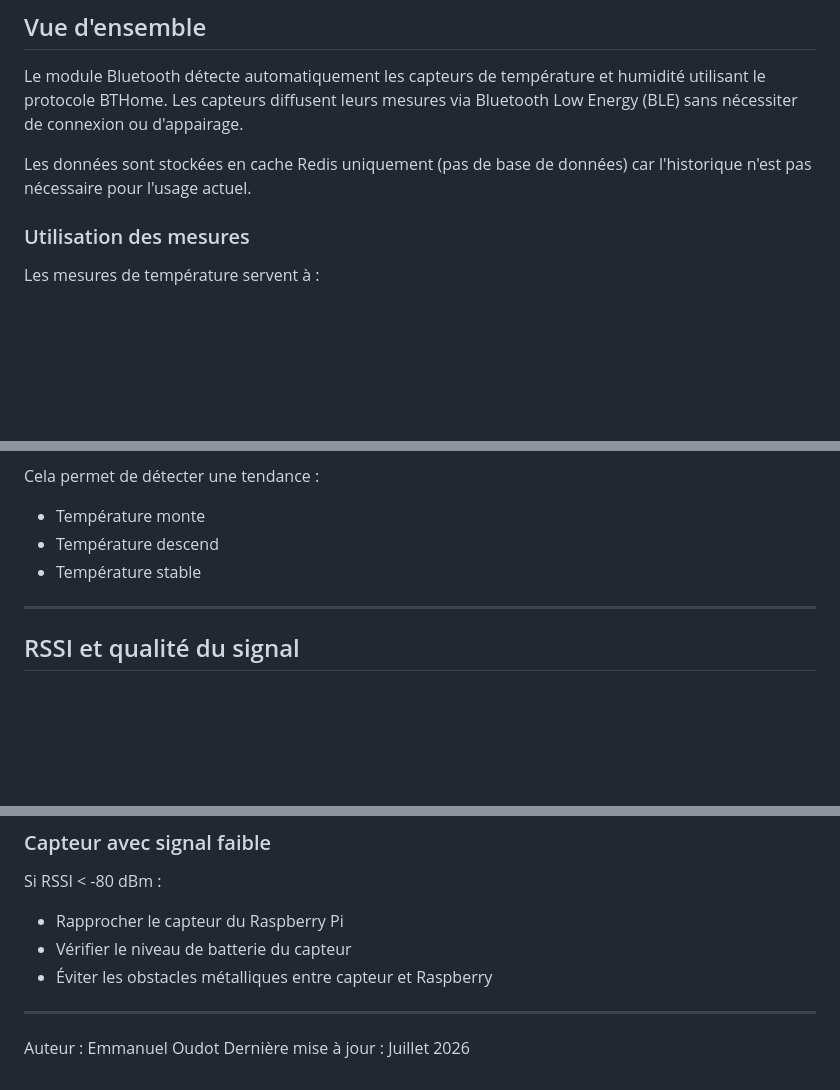
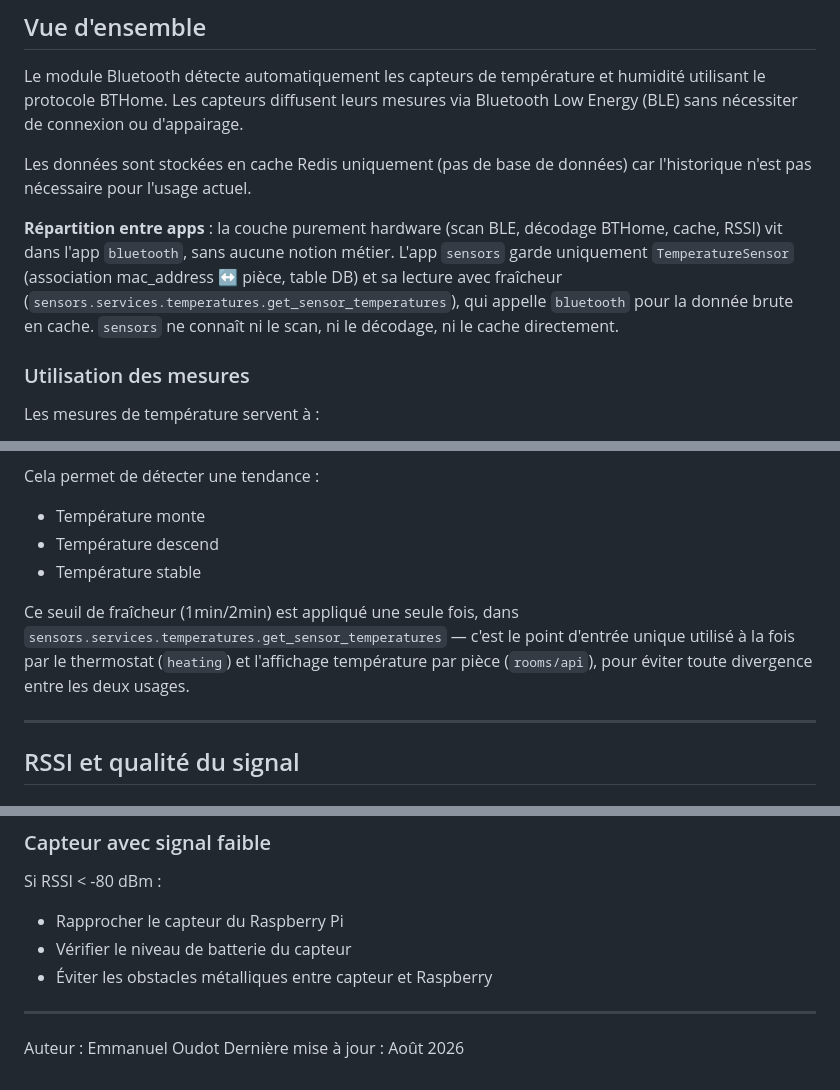
Before and after one commit to manuo1/housebrain, a Markdown page: docs/backend/bluetooth_sensors.md, 3 parts joined by grey strips. Drawn GitHub-style; blank space fills up the shorter version.

```diff
--- a/docs/backend/bluetooth_sensors.md
+++ b/docs/backend/bluetooth_sensors.md
@@ -9,6 +9,8 @@ Système de détection et lecture de capteurs Bluetooth utilisant le protocole B
 Le module Bluetooth détecte automatiquement les capteurs de température et humidité utilisant le protocole BTHome. Les capteurs diffusent leurs mesures via Bluetooth Low Energy (BLE) sans nécessiter de connexion ou d'appairage.
 
 Les données sont stockées en cache Redis uniquement (pas de base de données) car l'historique n'est pas nécessaire pour l'usage actuel.
+
+**Répartition entre apps** : la couche purement hardware (scan BLE, décodage BTHome, cache, RSSI) vit dans l'app `bluetooth`, sans aucune notion métier. L'app `sensors` garde uniquement `TemperatureSensor` (association mac_address ↔ pièce, table DB) et sa lecture avec fraîcheur (`sensors.services.temperatures.get_sensor_temperatures`), qui appelle `bluetooth` pour la donnée brute en cache. `sensors` ne connaît ni le scan, ni le décodage, ni le cache directement.
 
 ### Utilisation des mesures
 
@@ -150,6 +152,8 @@ Cela permet de détecter une tendance :
 - Température monte
 - Température descend
 - Température stable
+
+Ce seuil de fraîcheur (1min/2min) est appliqué une seule fois, dans `sensors.services.temperatures.get_sensor_temperatures` — c'est le point d'entrée unique utilisé à la fois par le thermostat (`heating`) et l'affichage température par pièce (`rooms/api`), pour éviter toute divergence entre les deux usages.
 
 ---
 
@@ -249,4 +250,4 @@ Si RSSI < -80 dBm :
 ---
 
 Auteur : Emmanuel Oudot
-Dernière mise à jour : Juillet 2026
+Dernière mise à jour : Août 2026
```
Also changed, not shown: other parts of docs/backend/bluetooth_sensors.md (+4 -7 lines).
